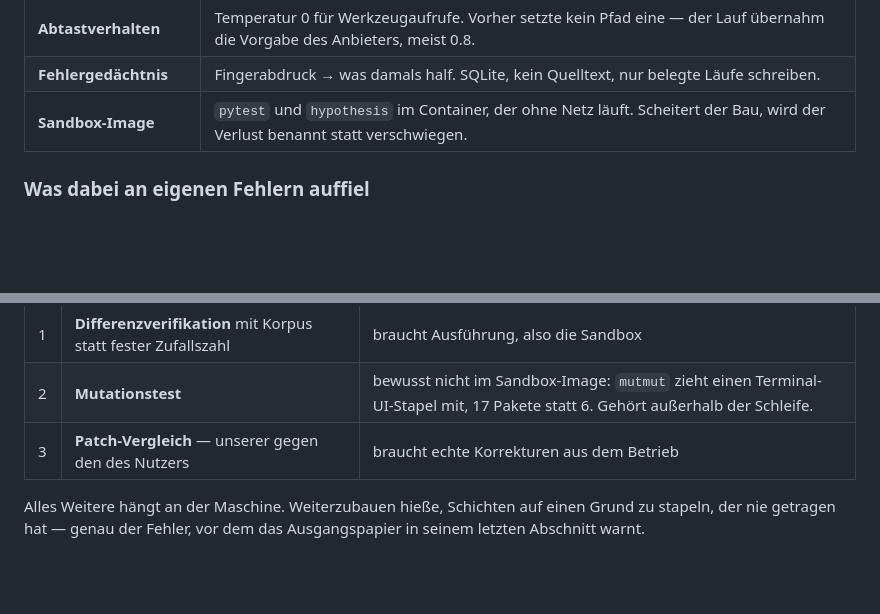
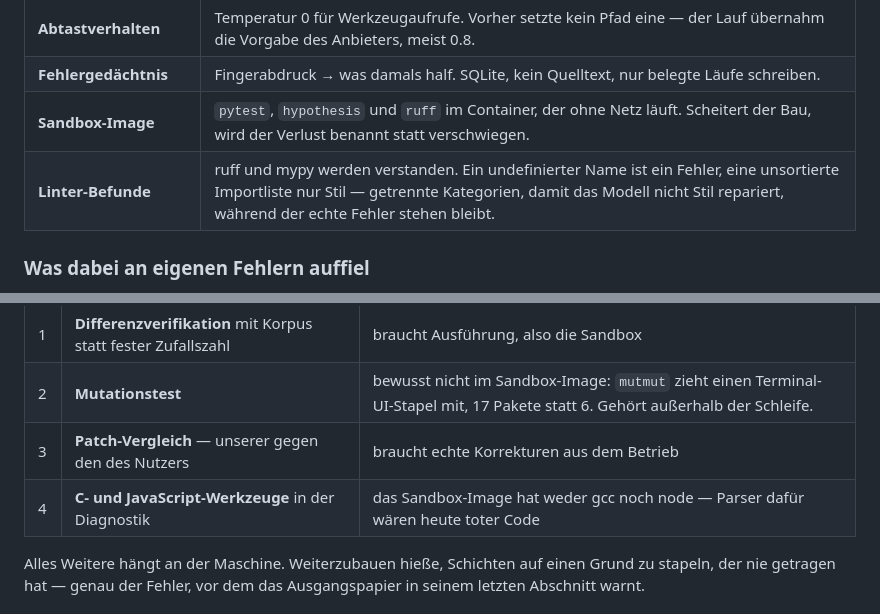
Before and after one commit to michlhenne307-design/braunycode-cloud-Visibility, a Markdown page: docs/VERIFIKATION-ENTSCHEIDUNGEN.md, 2 parts joined by grey strips. Rendered like a GitHub page; blank space fills up the shorter version.

Commit message:
Doku auf den Stand nach ruff bringen
Zwei Stellen, die ich selbst geschrieben habe, stimmten nach dem letzten
Commit nicht mehr: README und Entscheidungsdokument nannten fuer das
Sandbox-Image nur pytest und hypothesis. ruff ist seit 9b5b3d4 mit drin.

Das sind Kleinigkeiten - aber es sind genau die Kleinigkeiten, wegen derer ich
in dieser Sitzung mehrere fremde Papiere zerlegt habe. Eine Doku, die etwas
anderes behauptet als der Code tut, ist keine Auskunft, sondern eine falsche.

Dazu im Entscheidungsdokument aufgenommen, was ruff und mypy in der Diagnostik
leisten, und ein vierter offener Punkt mit Begruendung: C- und
JavaScript-Werkzeuge fehlen weiterhin, und zwar bewusst - das Sandbox-Image
hat weder gcc noch node, Parser dafuer waeren heute toter Code. Dieselbe
Ueberlegung wie bei mypy, nur mit anderem Ausgang: mypy kann ein Projekt
mitbringen, einen C-Compiler nicht.

Nur Dokumentation. Tests unveraendert 746/746.

Co-Authored-By: Claude Opus 5 <noreply@anthropic.com>
Claude-Session: https://claude.ai/code/session_01RSvcWRkFKDMCLnL7EKDA7q

```diff
--- a/docs/VERIFIKATION-ENTSCHEIDUNGEN.md
+++ b/docs/VERIFIKATION-ENTSCHEIDUNGEN.md
@@ -38,7 +38,8 @@ gelaufen** — das gilt für jede Zeile dieses Abschnitts.
 | **Bereitschafts-Gate** | Nennt der Auftrag eine Datei, die es nicht gibt, endet der Lauf **vor** der ersten Änderung mit einer konkreten Rückfrage. |
 | **Abtastverhalten** | Temperatur 0 für Werkzeugaufrufe. Vorher setzte kein Pfad eine — der Lauf übernahm die Vorgabe des Anbieters, meist 0.8. |
 | **Fehlergedächtnis** | Fingerabdruck → was damals half. SQLite, kein Quelltext, nur belegte Läufe schreiben. |
-| **Sandbox-Image** | `pytest` und `hypothesis` im Container, der ohne Netz läuft. Scheitert der Bau, wird der Verlust benannt statt verschwiegen. |
+| **Sandbox-Image** | `pytest`, `hypothesis` und `ruff` im Container, der ohne Netz läuft. Scheitert der Bau, wird der Verlust benannt statt verschwiegen. |
+| **Linter-Befunde** | ruff und mypy werden verstanden. Ein undefinierter Name ist ein Fehler, eine unsortierte Importliste nur Stil — getrennte Kategorien, damit das Modell nicht Stil repariert, während der echte Fehler stehen bleibt. |
 
 ### Was dabei an eigenen Fehlern auffiel
 
@@ -66,6 +67,7 @@ Jeder dieser Punkte wäre still danebengegangen.
 | 1 | **Differenzverifikation** mit Korpus statt fester Zufallszahl | braucht Ausführung, also die Sandbox |
 | 2 | **Mutationstest** | bewusst nicht im Sandbox-Image: `mutmut` zieht einen Terminal-UI-Stapel mit, 17 Pakete statt 6. Gehört außerhalb der Schleife. |
 | 3 | **Patch-Vergleich** — unserer gegen den des Nutzers | braucht echte Korrekturen aus dem Betrieb |
+| 4 | **C- und JavaScript-Werkzeuge** in der Diagnostik | das Sandbox-Image hat weder gcc noch node — Parser dafür wären heute toter Code |
 
 Alles Weitere hängt an der Maschine. Weiterzubauen hieße, Schichten auf einen
 Grund zu stapeln, der nie getragen hat — genau der Fehler, vor dem das
```
Also changed, not shown: README.md (+1 -1 lines).
